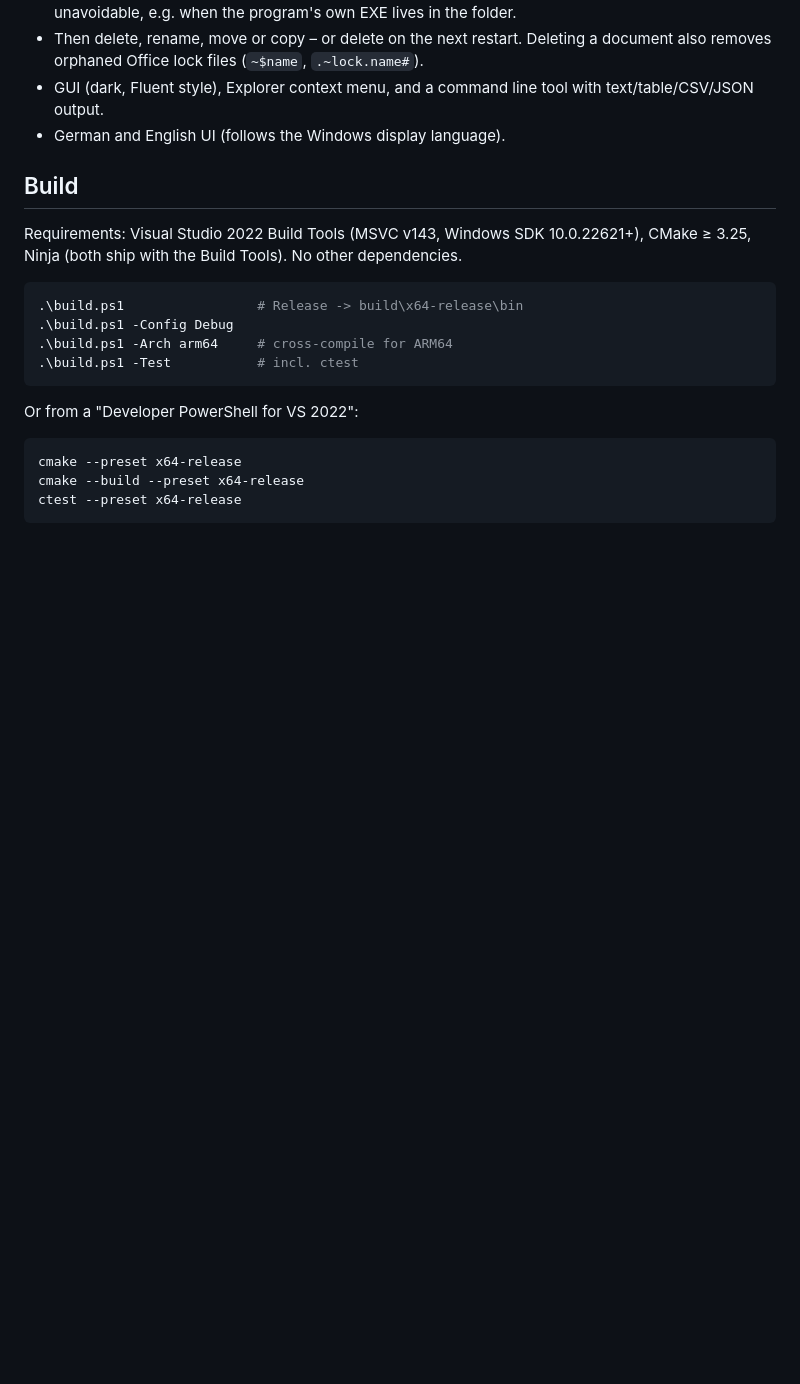
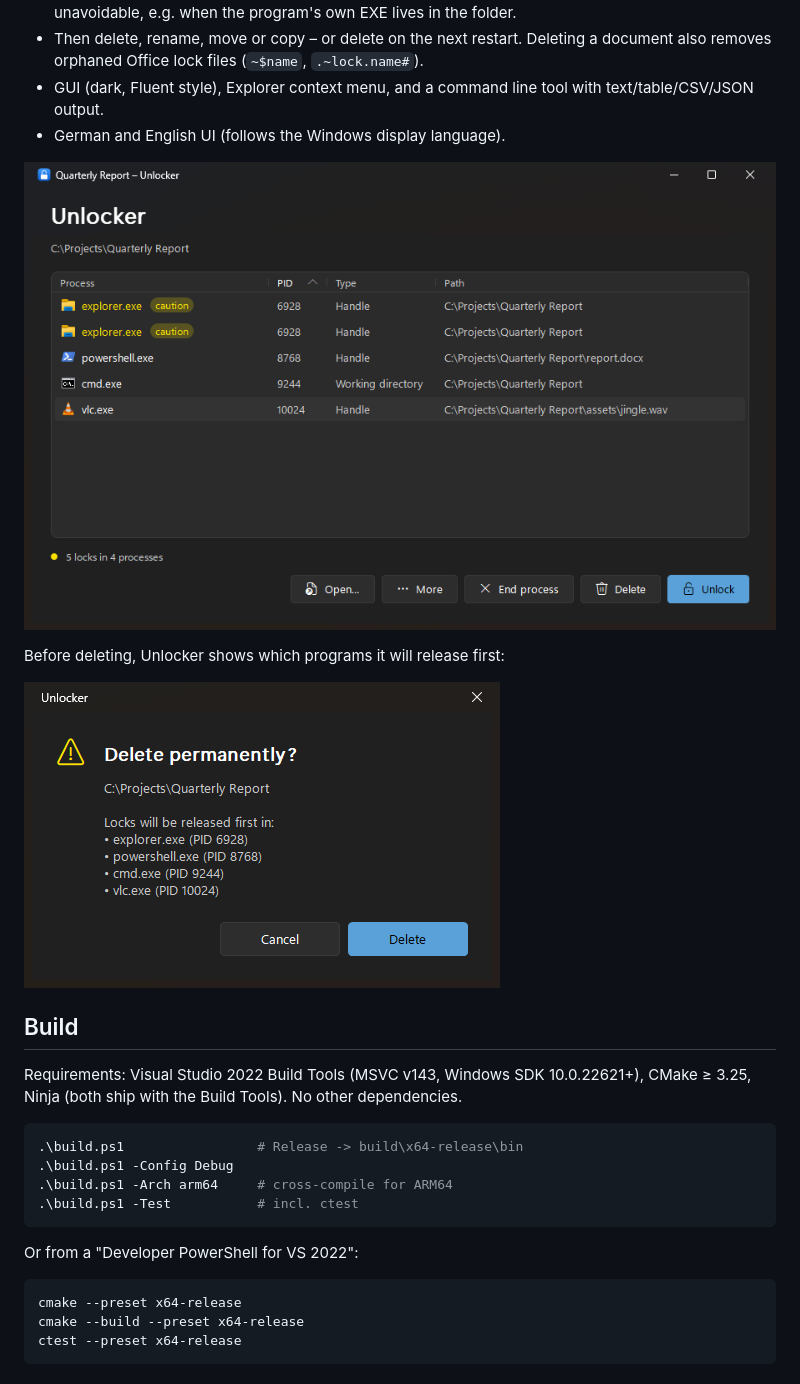
Before and after one commit to Ariazonaa/unlocker, a Markdown page: README.md, the part around the change. Drawn GitHub-style; pictures changed too: docs/screenshot-confirm.png (added), docs/screenshot-main.png (added); blank space fills up the shorter version.

Commit message:
Add screenshots to README; ASCII-only workflow scripts
Co-Authored-By: Claude Opus 5.5 <noreply@anthropic.com>

```diff
--- a/README.md
+++ b/README.md
@@ -12,6 +12,12 @@ Unlocker: one portable EXE, no installer required, no background service, no bun
   lock files (`~$name`, `.~lock.name#`).
 - GUI (dark, Fluent style), Explorer context menu, and a command line tool with text/table/CSV/JSON output.
 - German and English UI (follows the Windows display language).
+
+![Unlocker main window: a folder locked by Explorer, a script, a command prompt (working directory) and a media player](docs/screenshot-main.png)
+
+Before deleting, Unlocker shows which programs it will release first:
+
+![Confirmation before deleting: locks will be released first in explorer.exe, powershell.exe, cmd.exe and vlc.exe](docs/screenshot-confirm.png)
 
 ## Build
 
```
Also changed, not shown: AGENTS.md (+2 -0 lines), 2 other files.
